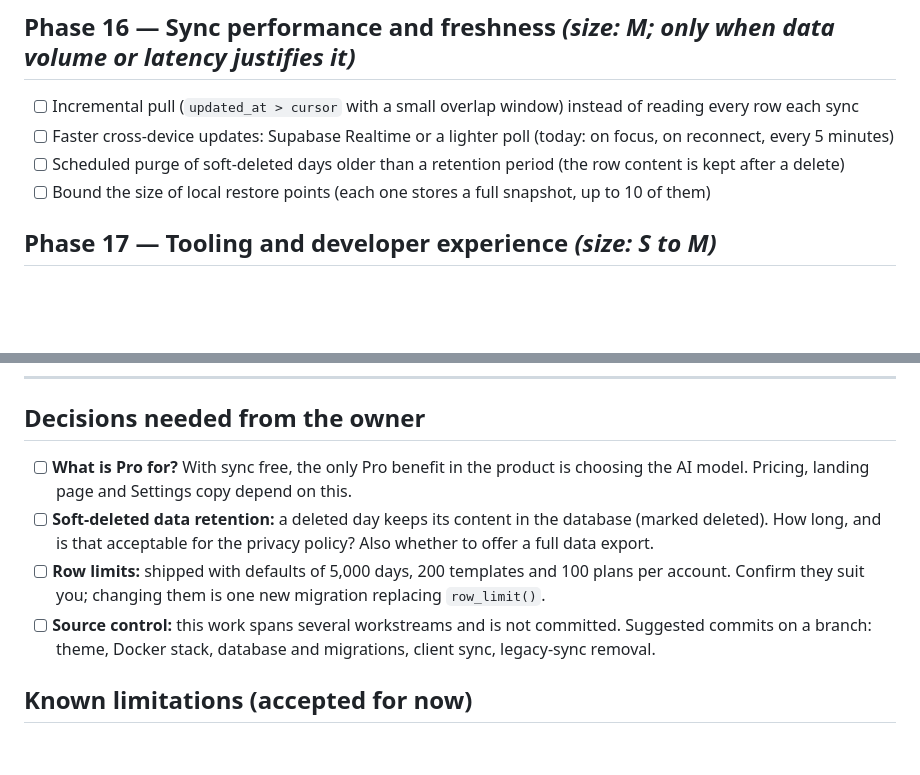
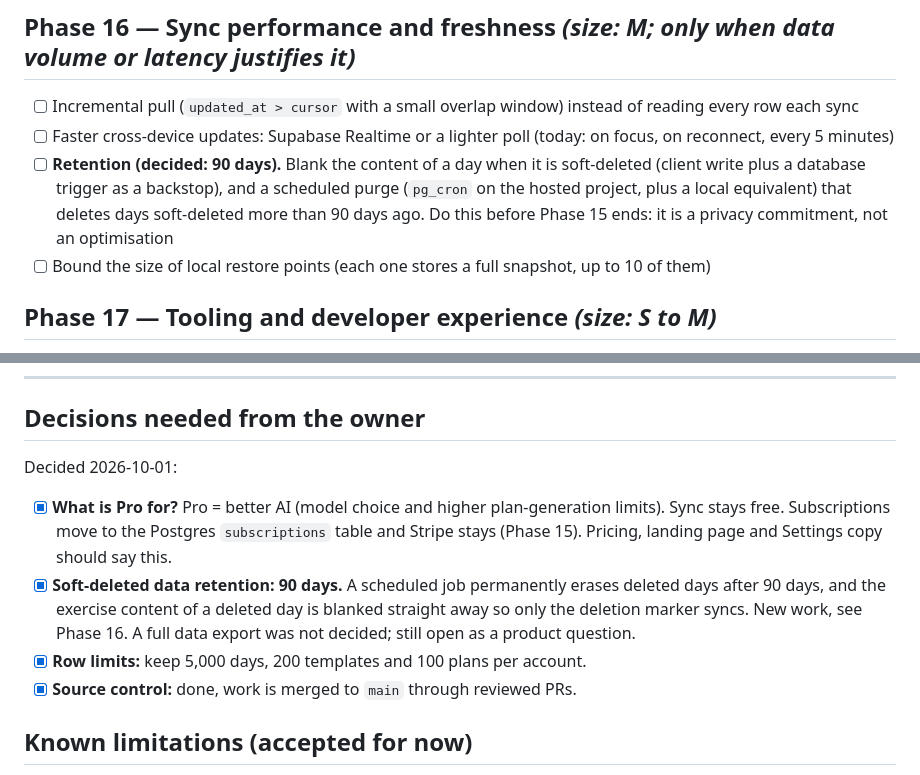
Before and after one commit to galioni/gym, a Markdown page: docs/NEXT_PHASES_README.md, 2 parts joined by grey strips. Rendered like a GitHub page; blank space fills up the shorter version.

Commit message:
Record the owner decisions (Pro, retention, row limits)
Co-Authored-By: Claude Sonnet 5.5 <noreply@anthropic.com>
Claude-Session: https://claude.ai/code/session_01Nn6i4bTmJqe5eUsP1CDJ3n

```diff
--- a/docs/NEXT_PHASES_README.md
+++ b/docs/NEXT_PHASES_README.md
@@ -70,7 +70,9 @@ KV is still used for billing state, user settings, push subscriptions and rate l
 
 - [ ] Incremental pull (`updated_at > cursor` with a small overlap window) instead of reading every row each sync
 - [ ] Faster cross-device updates: Supabase Realtime or a lighter poll (today: on focus, on reconnect, every 5 minutes)
-- [ ] Scheduled purge of soft-deleted days older than a retention period (the row content is kept after a delete)
+- [ ] **Retention (decided: 90 days).** Blank the content of a day when it is soft-deleted (client write plus a database
+  trigger as a backstop), and a scheduled purge (`pg_cron` on the hosted project, plus a local equivalent) that deletes
+  days soft-deleted more than 90 days ago. Do this before Phase 15 ends: it is a privacy commitment, not an optimisation
 - [ ] Bound the size of local restore points (each one stores a full snapshot, up to 10 of them)
 
 ## Phase 17 — Tooling and developer experience  _(size: S to M)_
@@ -85,13 +87,16 @@ KV is still used for billing state, user settings, push subscriptions and rate l
 
 ## Decisions needed from the owner
 
-- [ ] **What is Pro for?** With sync free, the only Pro benefit in the product is choosing the AI model. Pricing, landing
-  page and Settings copy depend on this.
-- [ ] **Soft-deleted data retention:** a deleted day keeps its content in the database (marked deleted). How long, and is
-  that acceptable for the privacy policy? Also whether to offer a full data export.
-- [ ] **Row limits:** shipped with defaults of 5,000 days, 200 templates and 100 plans per account. Confirm they suit you; changing them is one new migration replacing `row_limit()`.
-- [ ] **Source control:** this work spans several workstreams and is not committed. Suggested commits on a branch:
-  theme, Docker stack, database and migrations, client sync, legacy-sync removal.
+Decided 2026-10-01:
+
+- [x] **What is Pro for?** Pro = better AI (model choice and higher plan-generation limits). Sync stays free. Subscriptions
+  move to the Postgres `subscriptions` table and Stripe stays (Phase 15). Pricing, landing page and Settings copy should
+  say this.
+- [x] **Soft-deleted data retention: 90 days.** A scheduled job permanently erases deleted days after 90 days, and the
+  exercise content of a deleted day is blanked straight away so only the deletion marker syncs. New work, see Phase 16.
+  A full data export was not decided; still open as a product question.
+- [x] **Row limits:** keep 5,000 days, 200 templates and 100 plans per account.
+- [x] **Source control:** done, work is merged to `main` through reviewed PRs.
 
 ## Known limitations (accepted for now)
 
```
